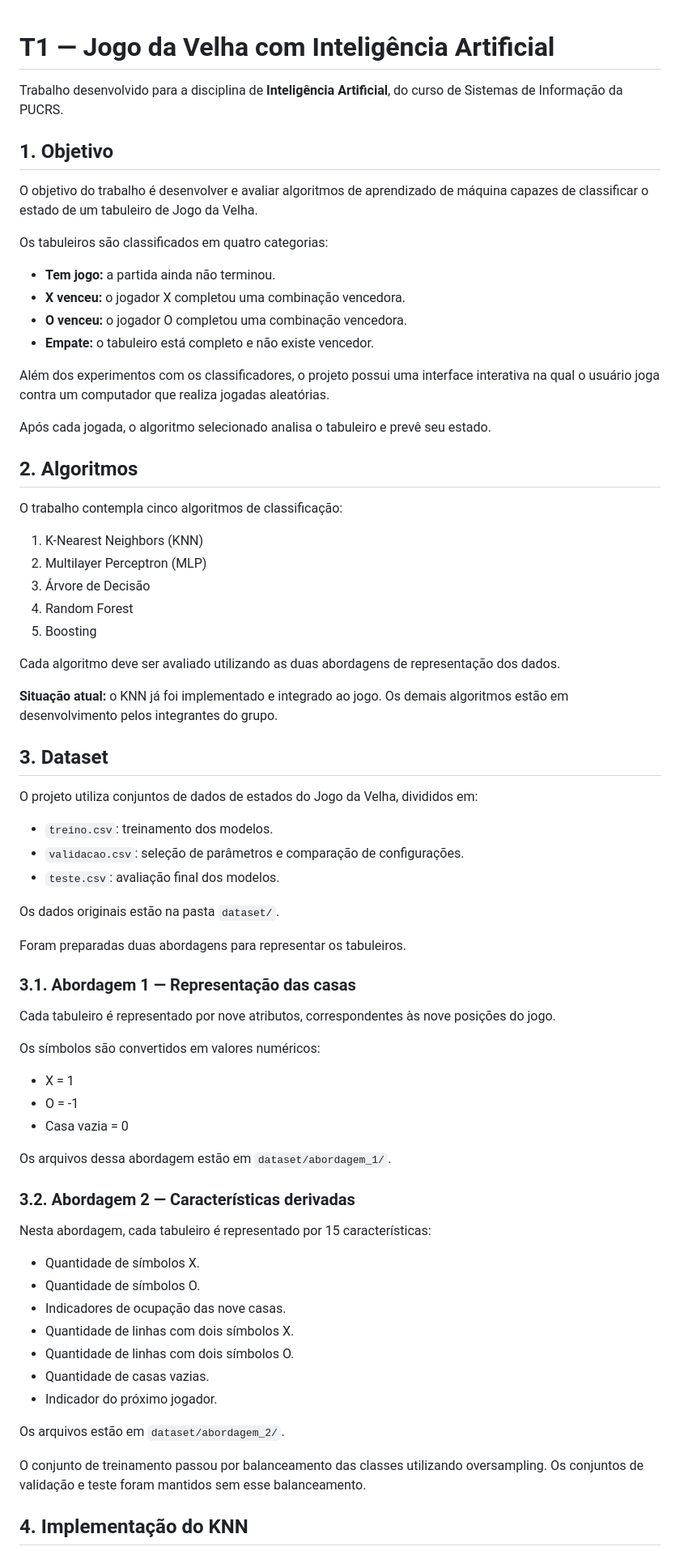
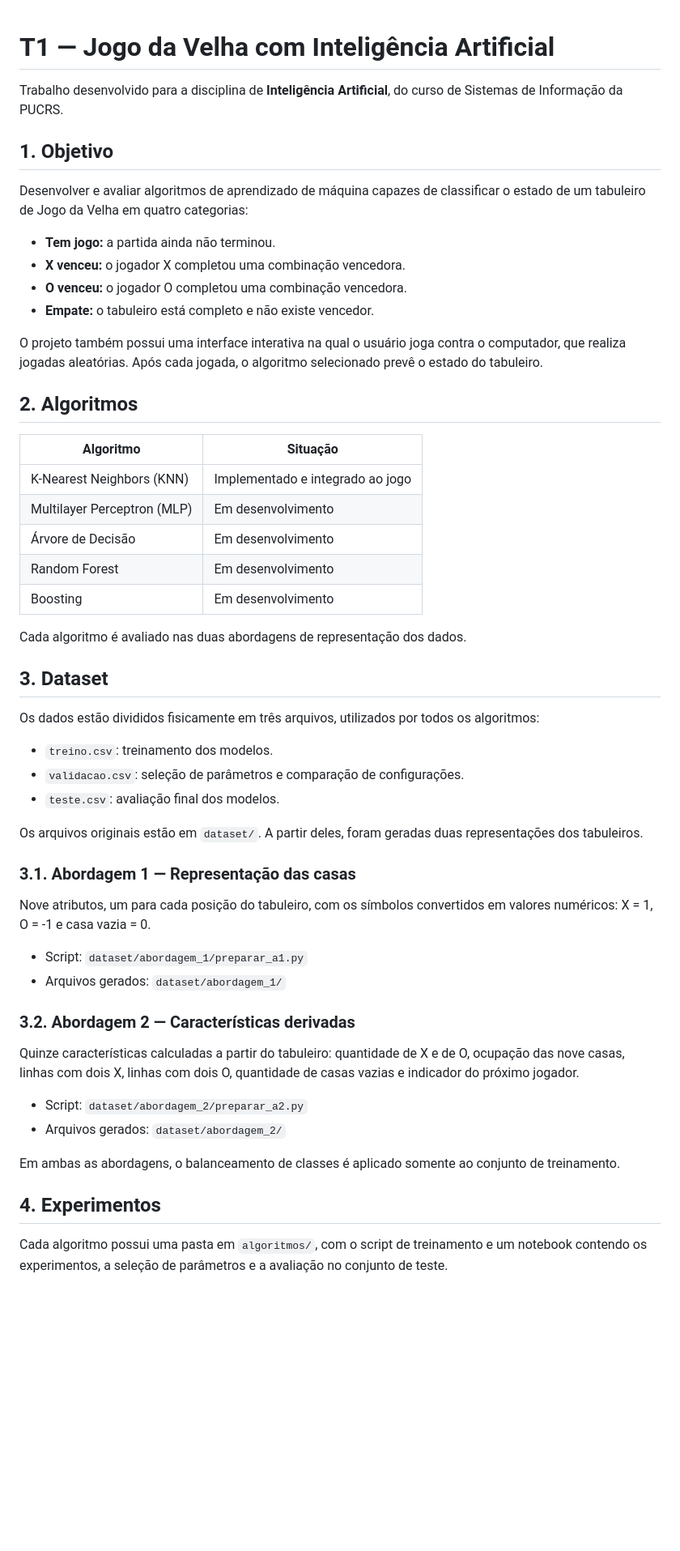
Before and after one commit to gabriel-escouto/tic-tac-toe-game, a Markdown page: README.md, the part around one of its changes. Shown at 81% size. Drawn GitHub-style; blank space fills up the shorter version.

Commit message:
Revise README for clarity and completeness
Updated README to clarify project objectives, algorithms, dataset structure, and execution steps.

```diff
--- a/README.md
+++ b/README.md
@@ -1,76 +1,57 @@
-
 # T1 — Jogo da Velha com Inteligência Artificial
 
 Trabalho desenvolvido para a disciplina de **Inteligência Artificial**, do curso de Sistemas de Informação da PUCRS.
 
 ## 1. Objetivo
 
-O objetivo do trabalho é desenvolver e avaliar algoritmos de aprendizado de máquina capazes de classificar o estado de um tabuleiro de Jogo da Velha.
-
-Os tabuleiros são classificados em quatro categorias:
+Desenvolver e avaliar algoritmos de aprendizado de máquina capazes de classificar o estado de um tabuleiro de Jogo da Velha em quatro categorias:
 
 - **Tem jogo:** a partida ainda não terminou.
 - **X venceu:** o jogador X completou uma combinação vencedora.
 - **O venceu:** o jogador O completou uma combinação vencedora.
 - **Empate:** o tabuleiro está completo e não existe vencedor.
 
-Além dos experimentos com os classificadores, o projeto possui uma interface interativa na qual o usuário joga contra um computador que realiza jogadas aleatórias.
-
-Após cada jogada, o algoritmo selecionado analisa o tabuleiro e prevê seu estado.
+O projeto também possui uma interface interativa na qual o usuário joga contra o computador, que realiza jogadas aleatórias. Após cada jogada, o algoritmo selecionado prevê o estado do tabuleiro.
 
 ## 2. Algoritmos
 
-O trabalho contempla cinco algoritmos de classificação:
+| Algoritmo | Situação |
+|---|---|
+| K-Nearest Neighbors (KNN) | Implementado e integrado ao jogo |
+| Multilayer Perceptron (MLP) | Em desenvolvimento |
+| Árvore de Decisão | Em desenvolvimento |
+| Random Forest | Em desenvolvimento |
+| Boosting | Em desenvolvimento |
 
-1. K-Nearest Neighbors (KNN)
-2. Multilayer Perceptron (MLP)
-3. Árvore de Decisão
-4. Random Forest
-5. Boosting
-
-Cada algoritmo deve ser avaliado utilizando as duas abordagens de representação dos dados.
-
-**Situação atual:** o KNN já foi implementado e integrado ao jogo. Os demais algoritmos estão em desenvolvimento pelos integrantes do grupo.
+Cada algoritmo é avaliado nas duas abordagens de representação dos dados.
 
 ## 3. Dataset
 
-O projeto utiliza conjuntos de dados de estados do Jogo da Velha, divididos em:
+Os dados estão divididos fisicamente em três arquivos, utilizados por todos os algoritmos:
 
 - `treino.csv`: treinamento dos modelos.
 - `validacao.csv`: seleção de parâmetros e comparação de configurações.
 - `teste.csv`: avaliação final dos modelos.
 
-Os dados originais estão na pasta `dataset/`.
-
-Foram preparadas duas abordagens para representar os tabuleiros.
+Os arquivos originais estão em `dataset/`. A partir deles, foram geradas duas representações dos tabuleiros.
 
 ### 3.1. Abordagem 1 — Representação das casas
 
-Cada tabuleiro é representado por nove atributos, correspondentes às nove posições do jogo.
+Nove atributos, um para cada posição do tabuleiro, com os símbolos convertidos em valores numéricos: X = 1, O = -1 e casa vazia = 0.
 
-Os símbolos são convertidos em valores numéricos:
-
-- X = 1
-- O = -1
-- Casa vazia = 0
-
-Os arquivos dessa abordagem estão em `dataset/abordagem_1/`.
+- Script: `dataset/abordagem_1/preparar_a1.py`
+- Arquivos gerados: `dataset/abordagem_1/`
 
 ### 3.2. Abordagem 2 — Características derivadas
 
-Nesta abordagem, cada tabuleiro é representado por 15 características:
+Quinze características calculadas a partir do tabuleiro: quantidade de X e de O, ocupação das nove casas, linhas com dois X, linhas com dois O, quantidade de casas vazias e indicador do próximo jogador.
 
-- Quantidade de símbolos X.
-- Quantidade de símbolos O.
-- Indicadores de ocupação das nove casas.
-- Quantidade de linhas com dois símbolos X.
-- Quantidade de linhas com dois símbolos O.
-- Quantidade de casas vazias.
-- Indicador do próximo jogador.
+- Script: `dataset/abordagem_2/preparar_a2.py`
+- Arquivos gerados: `dataset/abordagem_2/`
 
-Os arquivos estão em `dataset/abordagem_2/`.
+Em ambas as abordagens, o balanceamento de classes é aplicado somente ao conjunto de treinamento.
 
-O conjunto de treinamento passou por balanceamento das classes utilizando oversampling. Os conjuntos de validação e teste foram mantidos sem esse balanceamento.
+## 4. Experimentos
 
-## 4. Implementação do KNN
+Cada algoritmo possui uma pasta em `algoritmos/`, com o script de treinamento e um notebook contendo os experimentos, a seleção de parâmetros e a avaliação no conjunto de teste.
 
```
Also changed, not shown: other parts of README.md (+45 -78 lines).
